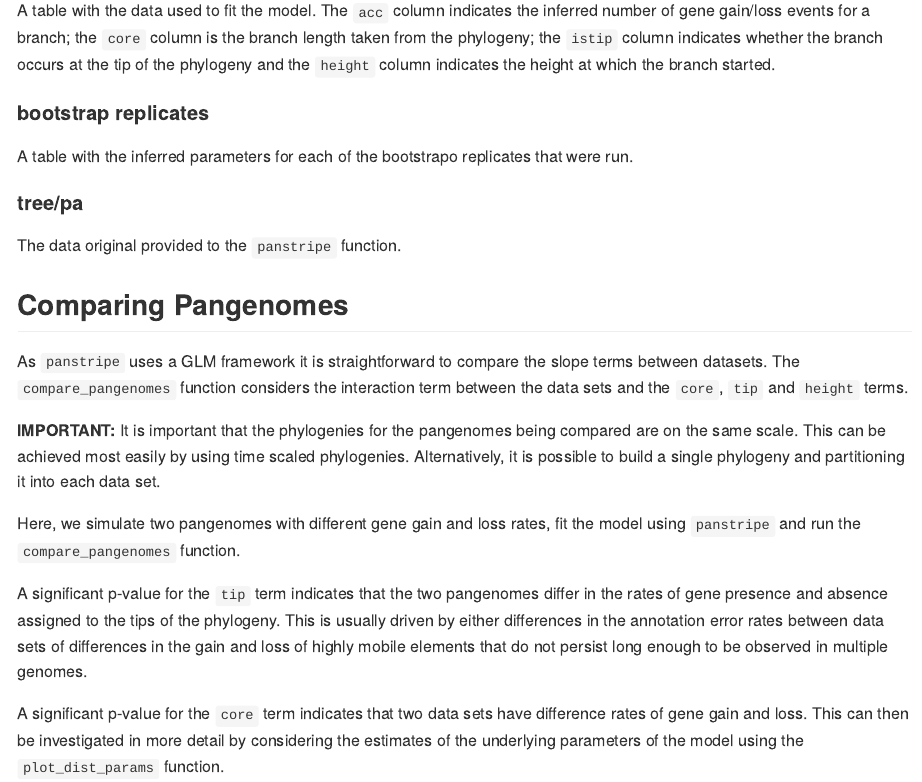
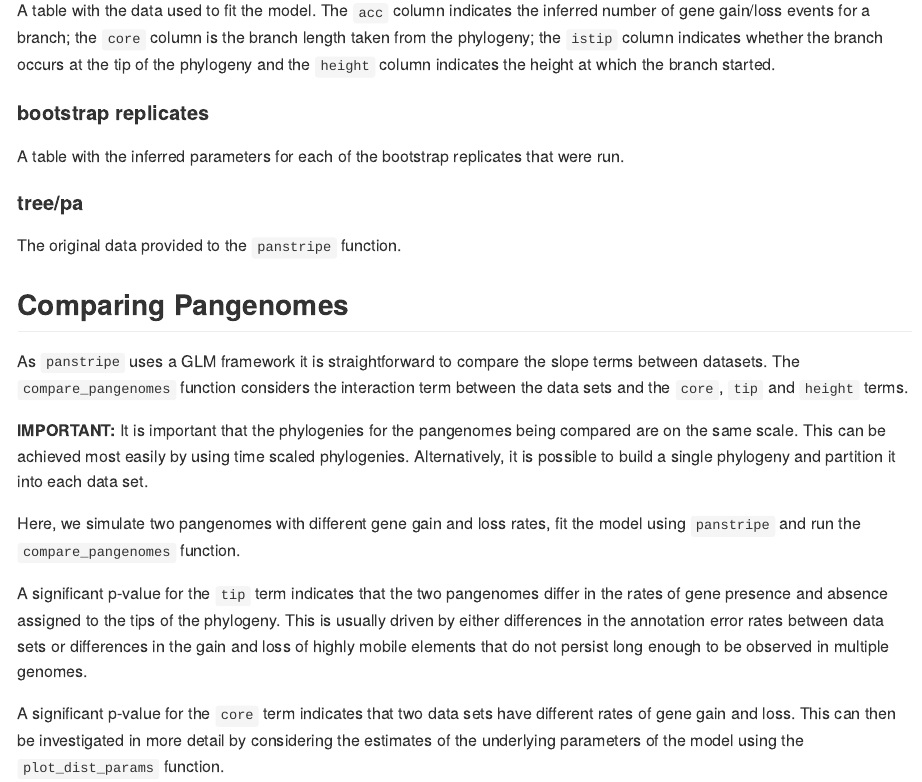
Before and after one commit to gtonkinhill/panstripe, an R Markdown document (README.Rmd): the page in a window 1100 px wide, from 2250 px down. Rendered offline with R 4.5, knitr and Pandoc, with nearby package versions; some code elsewhere in the file could not run offline; badge pictures from the web are left out; common packages that the code uses without loading them are loaded.

Commit message:
spelling errors

````diff
--- a/README.Rmd
+++ b/README.Rmd
@@ -90,24 +90,24 @@ A table with the data used to fit the model. The `acc` column indicates the infe
 
 #### bootstrap replicates
 
-A table with the inferred parameters for each of the bootstrapo replicates that were run.
+A table with the inferred parameters for each of the bootstrap replicates that were run.
 
 #### tree/pa
 
-The data original provided to the `panstripe` function.
+The original data provided to the `panstripe` function.
 
 
 ## Comparing Pangenomes
 
 As `panstripe` uses a GLM framework it is straightforward to compare the slope terms between datasets. The `compare_pangenomes` function considers the interaction term between the data sets and the `core`, `tip` and `height` terms.
 
-**IMPORTANT:** It is important that the phylogenies for the pangenomes being compared are on the same scale. This can be achieved most easily by using time scaled phylogenies. Alternatively, it is possible to build a single phylogeny and partitioning it into each data set.
+**IMPORTANT:** It is important that the phylogenies for the pangenomes being compared are on the same scale. This can be achieved most easily by using time scaled phylogenies. Alternatively, it is possible to build a single phylogeny and partition it into each data set.
 
 Here, we simulate two pangenomes with different gene gain and loss rates, fit the model using `panstripe` and run the `compare_pangenomes` function.
 
-A significant p-value for the `tip` term indicates that the two pangenomes differ in the rates of gene presence and absence assigned to the tips of the phylogeny. This is usually driven by either differences in the annotation error rates between data sets of differences in the gain and loss of highly mobile elements that do not persist long enough to be observed in multiple genomes.
+A significant p-value for the `tip` term indicates that the two pangenomes differ in the rates of gene presence and absence assigned to the tips of the phylogeny. This is usually driven by either differences in the annotation error rates between data sets or differences in the gain and loss of highly mobile elements that do not persist long enough to be observed in multiple genomes.
 
-A significant p-value for the `core` term indicates that two data sets have difference rates of gene gain and loss. This can then be investigated in more detail by considering the estimates of the underlying parameters of the model using the `plot_dist_params` function.
+A significant p-value for the `core` term indicates that two data sets have different rates of gene gain and loss. This can then be investigated in more detail by considering the estimates of the underlying parameters of the model using the `plot_dist_params` function.
 
 ```{r}
 # Simulate a fast gene gain/loss rate with error
````
